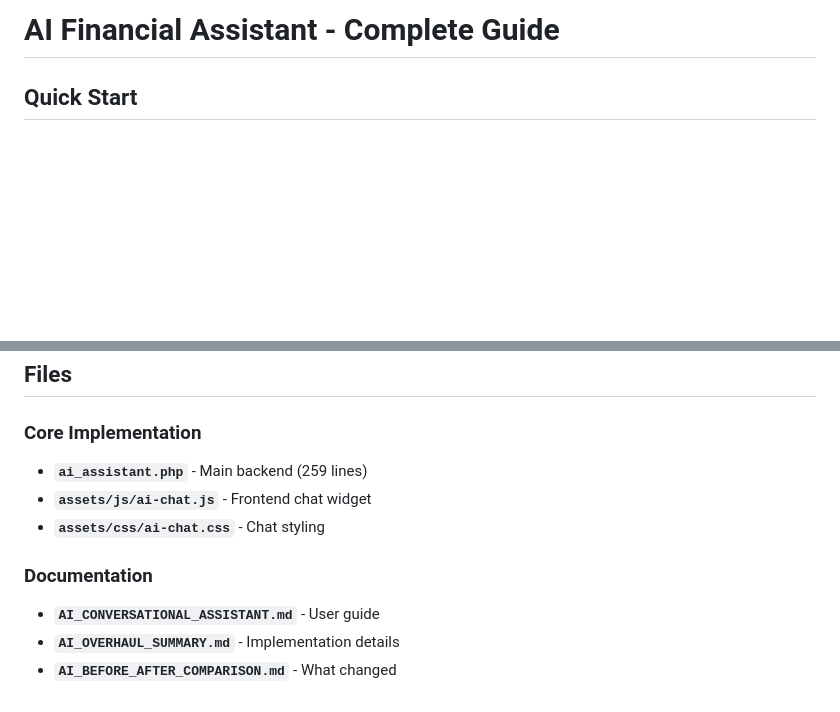
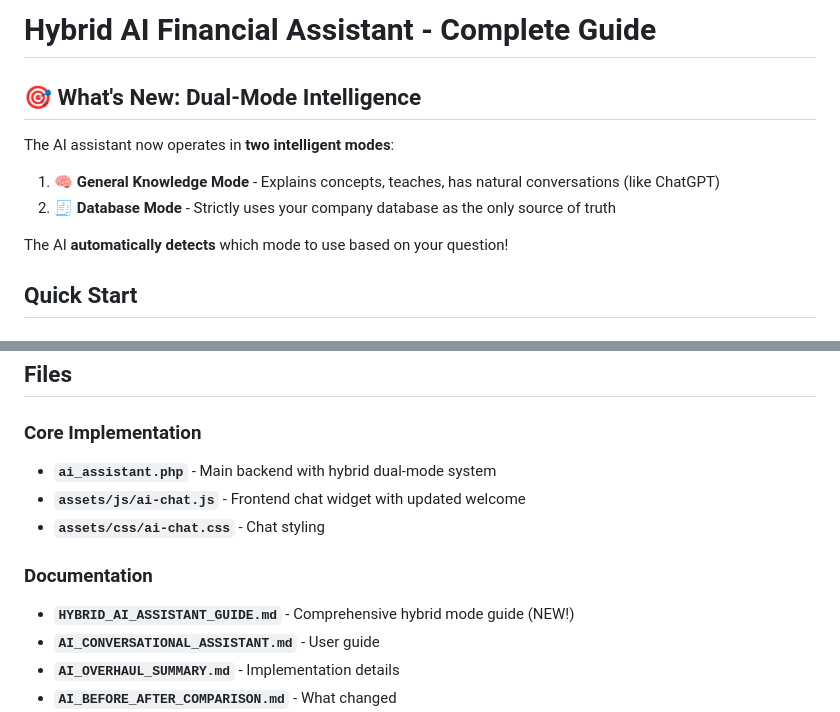
Before and after one commit to ellican/duns, a Markdown page: README_AI_ASSISTANT.md, 2 parts joined by grey strips. GitHub-like rendering; blank space fills up the shorter version.

```diff
--- a/README_AI_ASSISTANT.md
+++ b/README_AI_ASSISTANT.md
@@ -1,4 +1,13 @@
-# AI Financial Assistant - Complete Guide
+# Hybrid AI Financial Assistant - Complete Guide
+
+## 🎯 What's New: Dual-Mode Intelligence
+
+The AI assistant now operates in **two intelligent modes**:
+
+1. **🧠 General Knowledge Mode** - Explains concepts, teaches, has natural conversations (like ChatGPT)
+2. **🧾 Database Mode** - Strictly uses your company database as the only source of truth
+
+The AI **automatically detects** which mode to use based on your question!
 
 ## Quick Start
 
@@ -96,11 +132,12 @@ The assistant responds in **natural, conversational language**, like talking to
 ## Files
 
 ### Core Implementation
-- **`ai_assistant.php`** - Main backend (259 lines)
-- **`assets/js/ai-chat.js`** - Frontend chat widget
+- **`ai_assistant.php`** - Main backend with hybrid dual-mode system
+- **`assets/js/ai-chat.js`** - Frontend chat widget with updated welcome
 - **`assets/css/ai-chat.css`** - Chat styling
 
 ### Documentation
+- **`HYBRID_AI_ASSISTANT_GUIDE.md`** - Comprehensive hybrid mode guide (NEW!)
 - **`AI_CONVERSATIONAL_ASSISTANT.md`** - User guide
 - **`AI_OVERHAUL_SUMMARY.md`** - Implementation details
 - **`AI_BEFORE_AFTER_COMPARISON.md`** - What changed
```
Also changed, not shown: other parts of README_AI_ASSISTANT.md (+56 -29 lines), HYBRID_AI_ASSISTANT_GUIDE.md (added, +277 -0 lines).
